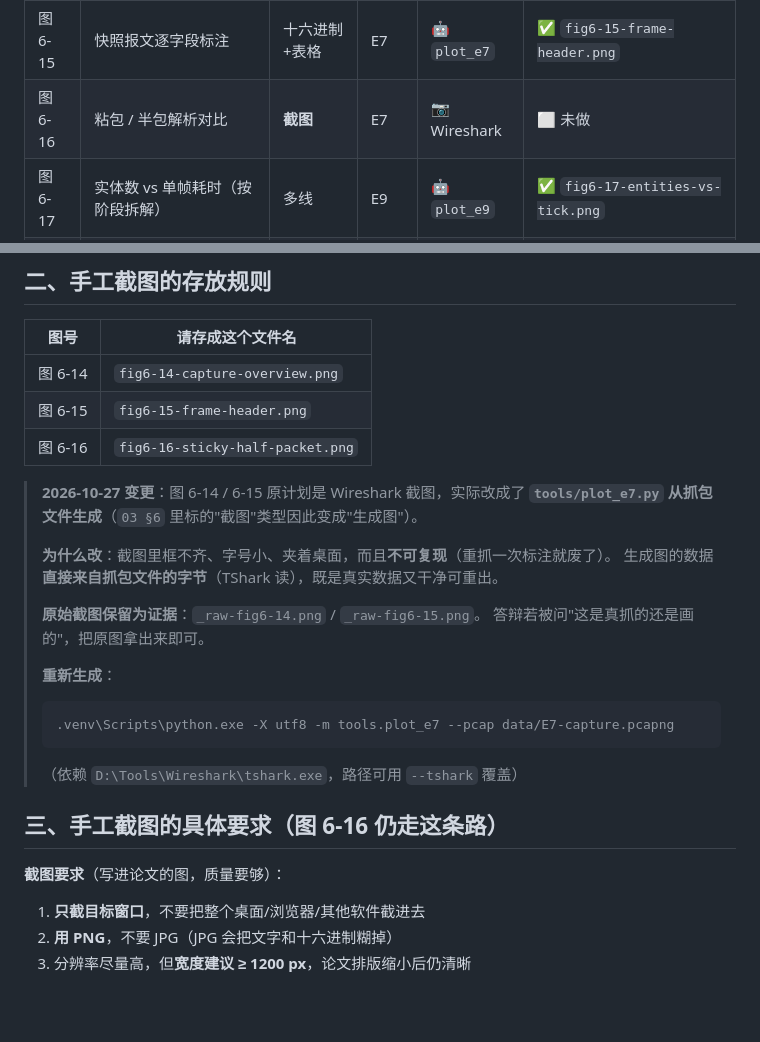
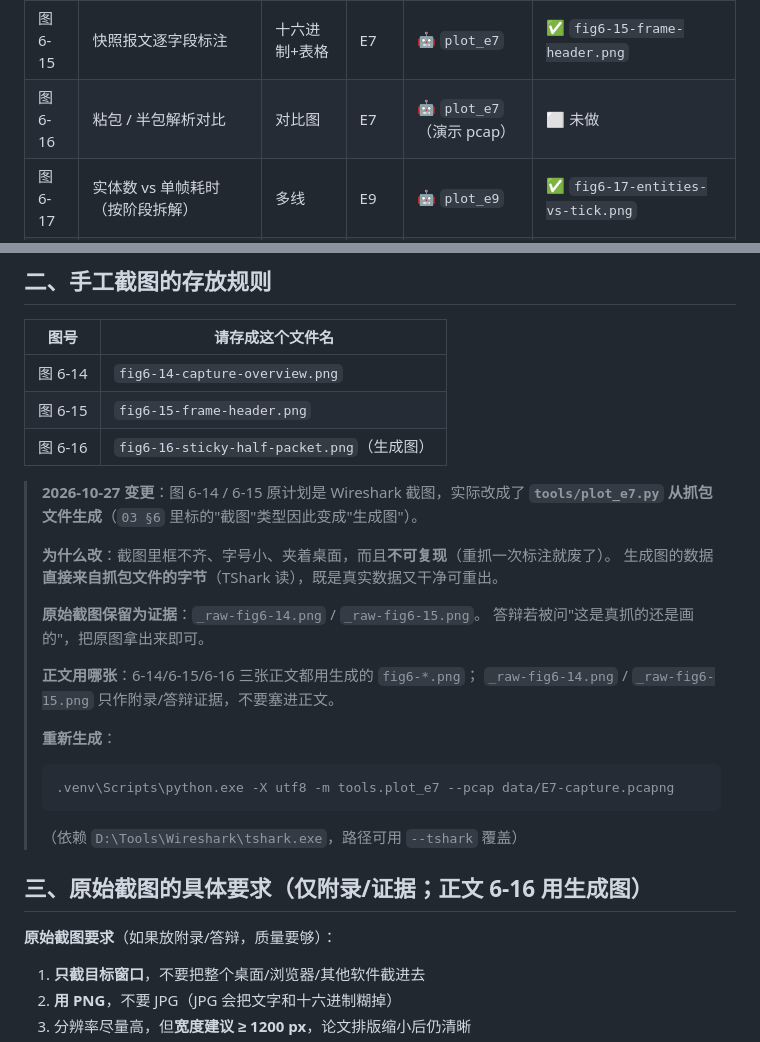
Before and after one commit to 11aqda/NGDCS, a Markdown page: docs/figures/README.md, 2 parts joined by grey strips. GitHub-like rendering; blank space fills up the shorter version.

Commit message:
docs: 明确 E7 正文用生成图，原始截图仅附录；6-16 也走生成图

````diff
--- a/docs/figures/README.md
+++ b/docs/figures/README.md
@@ -26,7 +26,7 @@
 | 图 6-13 | 三种快照策略带宽对比 | 柱状 | E6 | — | ⬜ 只做理论讨论 |
 | 图 6-14 | 抓包总览 | 事件时间线 | E7 | 🤖 `plot_e7` | ✅ `fig6-14-capture-overview.png` |
 | 图 6-15 | 快照报文逐字段标注 | 十六进制+表格 | E7 | 🤖 `plot_e7` | ✅ `fig6-15-frame-header.png` |
-| 图 6-16 | 粘包 / 半包解析对比 | **截图** | E7 | 📷 Wireshark | ⬜ 未做 |
+| 图 6-16 | 粘包 / 半包解析对比 | 对比图 | E7 | 🤖 `plot_e7`（演示 pcap） | ⬜ 未做 |
 | 图 6-17 | 实体数 vs 单帧耗时（按阶段拆解） | 多线 | E9 | 🤖 `plot_e9` | ✅ `fig6-17-entities-vs-tick.png` |
 | 图 6-18 | 实体数 vs 带宽 | 折线 | E9 | 🤖 `plot_e9` | ✅ `fig6-18-entities-vs-bandwidth.png` |
 | 图 6-19 | 实体数 vs 单核占用 | 折线 | E9 | 🤖 `plot_e9` | ✅ `fig6-19-entities-vs-cpu.png` |
@@ -40,7 +40,7 @@
 |---|---|
 | 图 6-14 | `fig6-14-capture-overview.png` |
 | 图 6-15 | `fig6-15-frame-header.png` |
-| 图 6-16 | `fig6-16-sticky-half-packet.png` |
+| 图 6-16 | `fig6-16-sticky-half-packet.png`（生成图） |
 
 > **2026-10-27 变更**：图 6-14 / 6-15 原计划是 Wireshark 截图，实际改成了
 > **`tools/plot_e7.py` 从抓包文件生成**（`03 §6` 里标的"截图"类型因此变成"生成图"）。
@@ -51,15 +51,18 @@
 > **原始截图保留为证据**：`_raw-fig6-14.png` / `_raw-fig6-15.png`。
 > 答辩若被问"这是真抓的还是画的"，把原图拿出来即可。
 >
+> **正文用哪张**：6-14/6-15/6-16 三张正文都用生成的 `fig6-*.png`；
+> `_raw-fig6-14.png` / `_raw-fig6-15.png` 只作附录/答辩证据，不要塞进正文。
+>
 > **重新生成**：
 > ```powershell
 > .venv\Scripts\python.exe -X utf8 -m tools.plot_e7 --pcap data/E7-capture.pcapng
 > ```
 > （依赖 `D:\Tools\Wireshark\tshark.exe`，路径可用 `--tshark` 覆盖）
 
-## 三、手工截图的具体要求（图 6-16 仍走这条路）
+## 三、原始截图的具体要求（仅附录/证据；正文 6-16 用生成图）
 
-**截图要求**（写进论文的图，质量要够）：
+**原始截图要求**（如果放附录/答辩，质量要够）：
 
 1. **只截目标窗口**，不要把整个桌面/浏览器/其他软件截进去
 2. **用 PNG**，不要 JPG（JPG 会把文字和十六进制糊掉）
````
Also changed, not shown: docs/03-实验清单.md (+1 -0 lines), docs/05-论文素材.md (+3 -1 lines).
